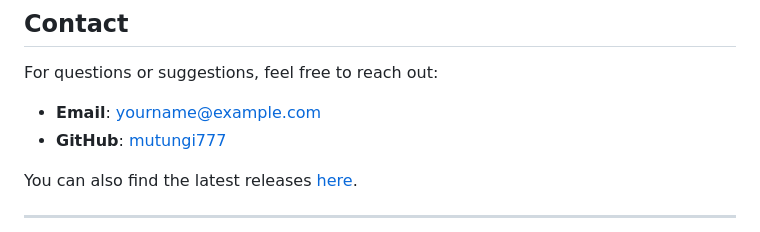
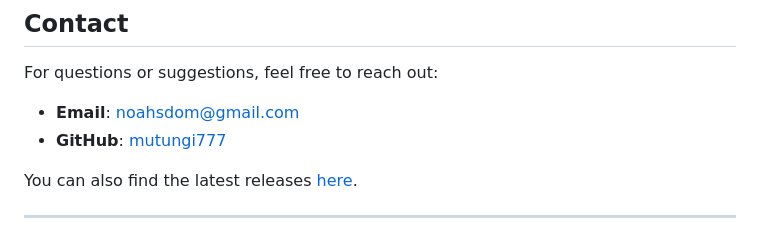
Before and after one commit to mutungi777/Operation-Flashpoint, a Markdown page: README.md, the part around the change. GitHub-like rendering.

```diff
--- a/README.md
+++ b/README.md
@@ -68,7 +68,7 @@ This project is licensed under the MIT License. See the `LICENSE` file for more
 
 For questions or suggestions, feel free to reach out:
 
-- **Email**: yourname@example.com
+- **Email**: noahsdom@gmail.com
 - **GitHub**: [mutungi777](https://github.com/mutungi777)
 
 You can also find the latest releases [here](https://github.com/mutungi777/Operation-Flashpoint/releases).
```
